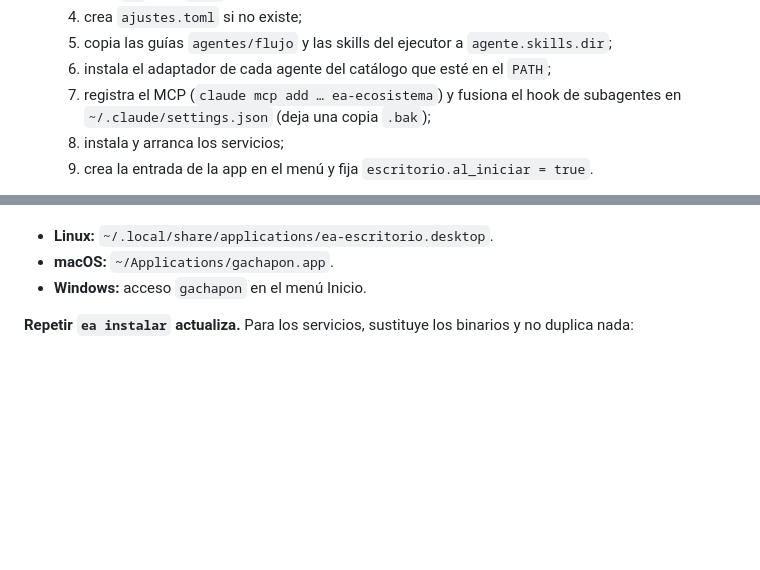
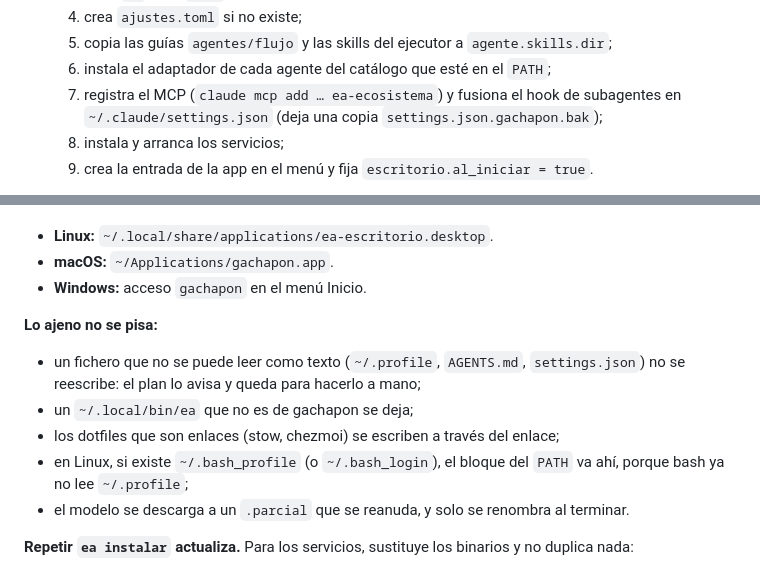
Before and after one commit to jesus13g/gachapon, a Markdown page: docs/manual.md, 2 parts joined by grey strips. GitHub-like rendering; blank space fills up the shorter version.

Commit message:
Manual: copia propia de settings.json y lo que la instalación no pisa
Co-Authored-By: Claude Opus 5.5 <noreply@anthropic.com>

```diff
--- a/docs/manual.md
+++ b/docs/manual.md
@@ -654,7 +654,8 @@ ea desinstalar [--esperar]
       `agente.skills.dir`;
    6. instala el adaptador de cada agente del catálogo que esté en el `PATH`;
    7. registra el MCP (`claude mcp add … ea-ecosistema`) y fusiona el hook de
-      subagentes en `~/.claude/settings.json` (deja una copia `.bak`);
+      subagentes en `~/.claude/settings.json` (deja una copia
+      `settings.json.gachapon.bak`);
    8. instala y arranca los servicios;
    9. crea la entrada de la app en el menú y fija `escritorio.al_iniciar = true`.
 5. **Verifica.** Espera a que respondan `ea-web` y `ea-mcp`, enseña los
@@ -674,6 +675,18 @@ ea desinstalar [--esperar]
 - **Linux:** `~/.local/share/applications/ea-escritorio.desktop`.
 - **macOS:** `~/Applications/gachapon.app`.
 - **Windows:** acceso `gachapon` en el menú Inicio.
+
+**Lo ajeno no se pisa:**
+
+- un fichero que no se puede leer como texto (`~/.profile`, `AGENTS.md`,
+  `settings.json`) no se reescribe: el plan lo avisa y queda para hacerlo a
+  mano;
+- un `~/.local/bin/ea` que no es de gachapon se deja;
+- los dotfiles que son enlaces (stow, chezmoi) se escriben a través del enlace;
+- en Linux, si existe `~/.bash_profile` (o `~/.bash_login`), el bloque del
+  `PATH` va ahí, porque bash ya no lee `~/.profile`;
+- el modelo se descarga a un `.parcial` que se reanuda, y solo se renombra al
+  terminar.
 
 **Repetir `ea instalar` actualiza.** Para los servicios, sustituye los binarios
 y no duplica nada:
```
